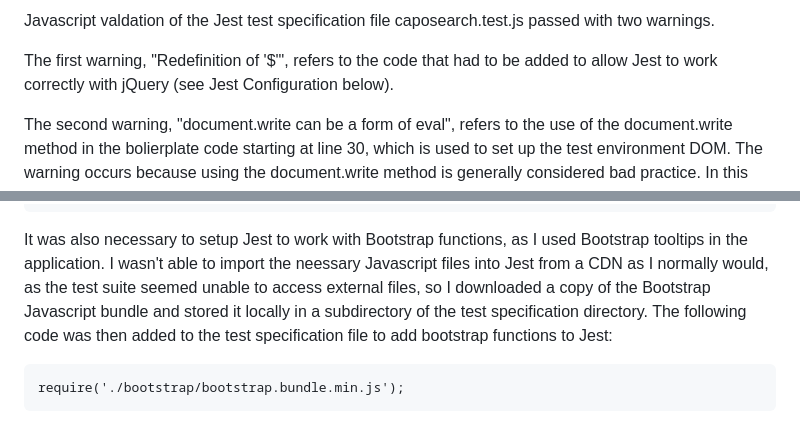
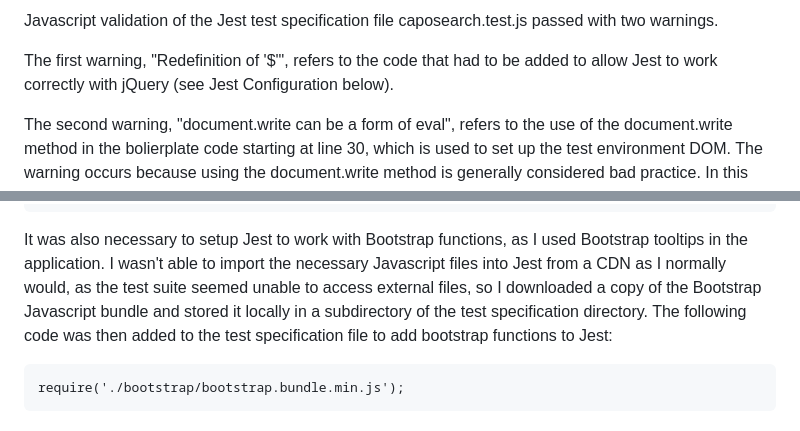
Before and after one commit to lmjh/capo-search-app, a Markdown page: TESTING.md, 2 parts joined by grey strips. GitHub-like rendering.

````diff
--- a/TESTING.md
+++ b/TESTING.md
@@ -33,5 +33,5 @@ Javascript validation of the application code in caposearch.js passed with one w
 
-Javascript valdation of the Jest test specification file caposearch.test.js passed with two warnings.
+Javascript validation of the Jest test specification file caposearch.test.js passed with two warnings.
 
 The first warning, "Redefinition of '$'", refers to the code that had to be added to allow Jest to work correctly with jQuery (see Jest Configuration below).
 
@@ -66,7 +66,7 @@ afterAll(() => {
 })
 ```
 
-It was also necessary to setup Jest to work with Bootstrap functions, as I used Bootstrap tooltips in the application. I wasn't able to import the neessary Javascript files into Jest from a CDN as I normally would, as the test suite seemed unable to access external files, so I downloaded a copy of the Bootstrap Javascript bundle and stored it locally in a subdirectory of the test specification directory. The following code was then added to the test specification file to add bootstrap functions to Jest:
+It was also necessary to setup Jest to work with Bootstrap functions, as I used Bootstrap tooltips in the application. I wasn't able to import the necessary Javascript files into Jest from a CDN as I normally would, as the test suite seemed unable to access external files, so I downloaded a copy of the Bootstrap Javascript bundle and stored it locally in a subdirectory of the test specification directory. The following code was then added to the test specification file to add bootstrap functions to Jest:
 
 ```
 require('./bootstrap/bootstrap.bundle.min.js');
````
Also changed, not shown: other parts of TESTING.md (+16 -8 lines), documentation/testing-images/firefox-accessibility-warning.jpg (added).
